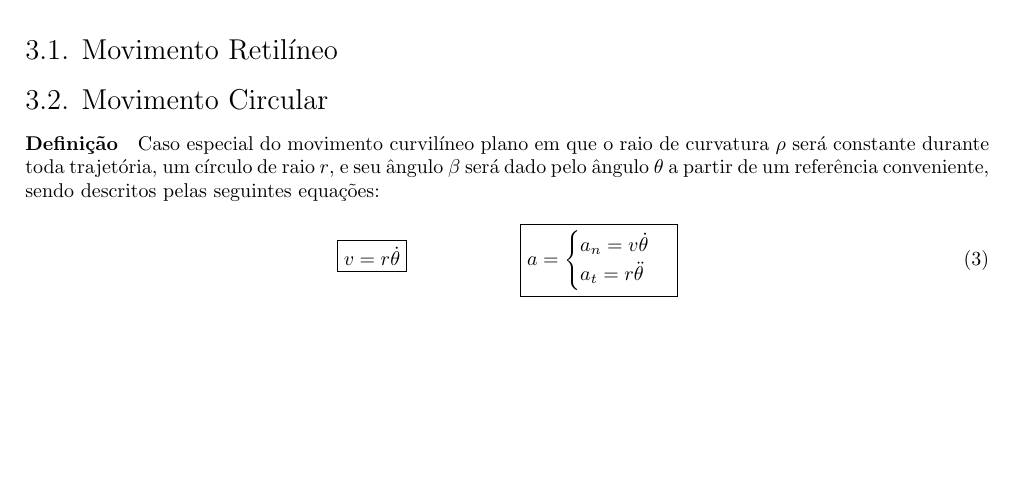
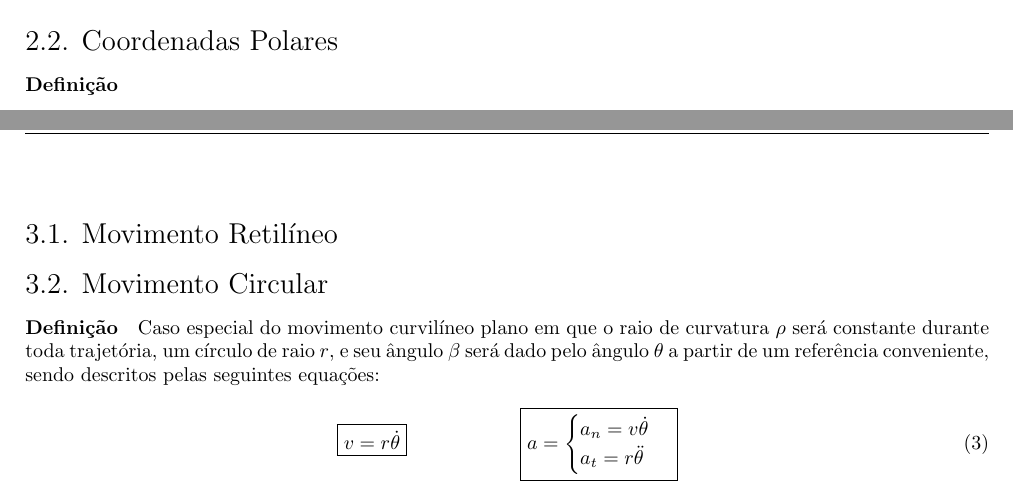
Before and after one commit to tr0fin0/classes_unicamp, a LaTeX document (em404/em404.tex): part of page 5 of 5 before the commit and two parts of pages 4 and 5 of 5 after it, the two joined at a grey line, cut at the place of the change, the shorter picture padded with empty space. Compiled offline with pdfLaTeX.

Commit message:
🚧 Add Coordenadas Polares subsection

```diff
--- a/em404/em404.tex
+++ b/em404/em404.tex
@@ -182,6 +182,9 @@
                                 \]
                         \end{enumerate}
                 \end{enumerate}
+
+        \subsection{Coordenadas Polares}
+            \paragraph{Definição}
 \newpage
 
     \section{Cinemática}
```
